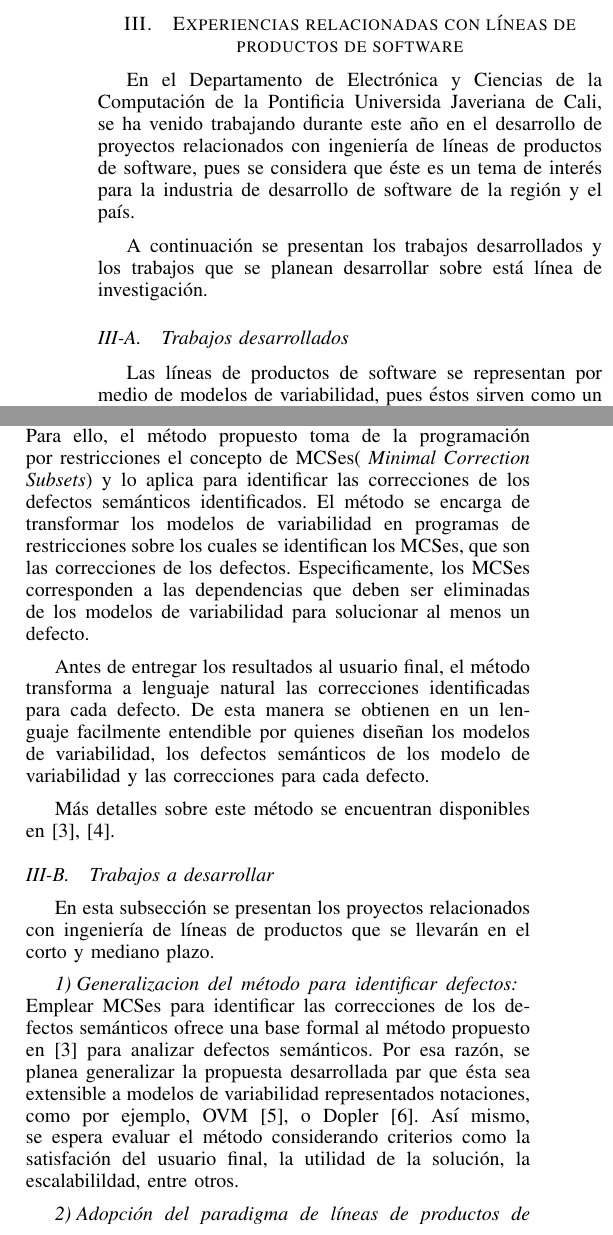
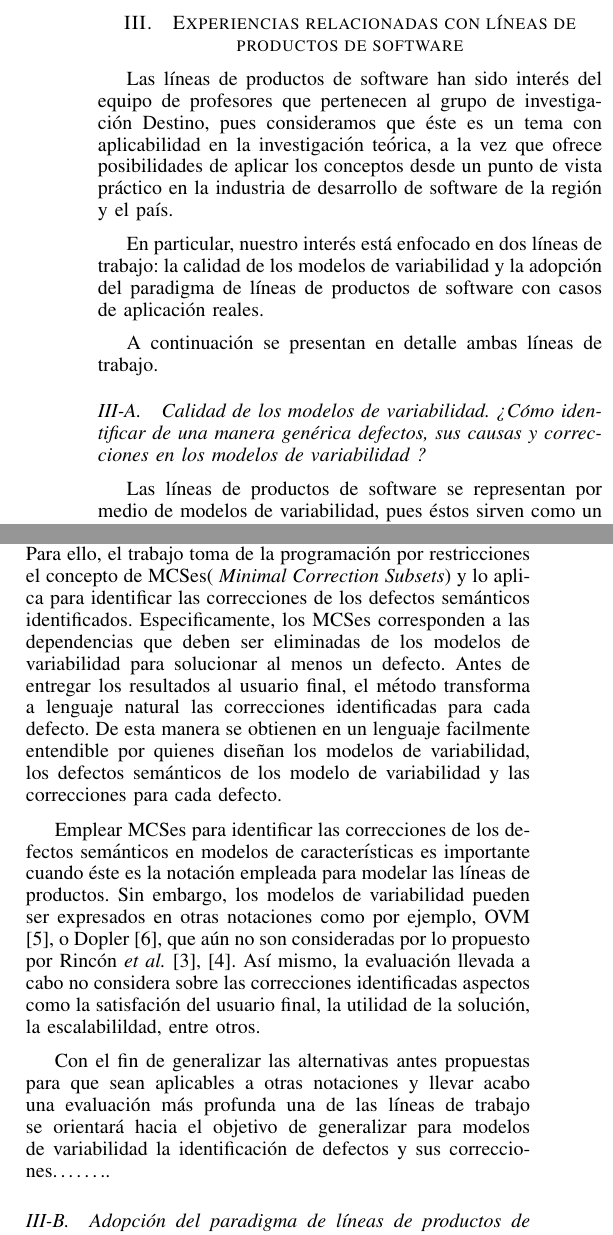
Before and after one commit to lufe089/articuloRevasoft, a LaTeX paper (ArticuloRevasoft/ForoVariabilidad-2014.tex): two parts of the columns of page 1 of 2 before the commit and two parts of the columns of page 1 of 3 after it, joined at a grey line, cut so that both start at the same text. Compiled offline with pdfLaTeX; the source files are stored in an older character set and shown here as Unicode.

Commit message:
Version5. Proyectos de investigación Javeriana
Se incluye la sección donde se describen los trabajos de investigación a
realizar el la PUJC

```diff
--- a/ArticuloRevasoft/ForoVariabilidad-2014.tex
+++ b/ArticuloRevasoft/ForoVariabilidad-2014.tex
@@ -203,20 +204,23 @@ Introducción al trabajo que se quiere presentar, citando las referencias del ca
 
 
 \section{Experiencias relacionadas con líneas de productos de software}
-
-En el Departamento de Electrónica y Ciencias de la Computación de la Pontificia
-Universida Javeriana de Cali, se ha venido trabajando durante este año en el
-desarrollo de proyectos relacionados con ingeniería de líneas de productos de
-software, pues se considera que éste es un tema de interés para la
+Las líneas de productos de software han sido interés del equipo de profesores
+que pertenecen al grupo de investigación Destino, pues consideramos que éste es
+un tema con aplicabilidad en la investigación teórica, a la vez que ofrece
+posibilidades de aplicar los conceptos desde un punto de vista práctico en la
 industria de desarrollo de software de la región y el país.
 
-A continuación se presentan los trabajos desarrollados y los trabajos que se
-planean desarrollar sobre está línea de investigación.
+En particular, nuestro interés está enfocado en dos líneas de trabajo: la
+calidad de los modelos de variabilidad y la adopción del paradigma de líneas de productos de
+software con casos de aplicación reales.
 
-\subsection{Trabajos desarrollados}
-\label{subsec:trabajosDesarrollados}
+A continuación se presentan en detalle ambas líneas de trabajo.
+
+\subsection{Calidad de los modelos de variabilidad. ¿Cómo
+identificar de una manera genérica defectos, sus causas y correcciones en los
+modelos de variabilidad ?}
+\label{subSec:generalizacionMetodo}
 
 Las líneas de productos de software se representan por medio de modelos de
 variabilidad, pues éstos sirven como un punto de comunicaci\'{o}n intermedia
 entre los usuarios finales y los desarrolladores de la LP \cite{Kang1990}. Estos modelos permiten
-por ejemplo, identificar cu\'{a}les son las caracter\'{i}sticas comunes a todos
@@ -233 +231,0 @@ modelos de variabilidad, es posible que quienes los elaboran introduzcan en
-ellos sin intención defectos semánticos. Los defectos sem\'{a}nticos son imperfecciones que afectan la
@@ -241,20 +241,31 @@ defectos semánticos y sus correcciones en modelos de variabilidad representados
-con la notación de los modelos de características( en inglés \emph{Feature
-Models}). Para ello, el método propuesto toma de la programación por
-restricciones el concepto de MCSes( \emph{Minimal Correction Subsets}) y lo aplica para identificar las correcciones
-de los defectos semánticos identificados. El método se encarga de
-transformar los modelos de variabilidad en programas de restricciones sobre los
-cuales se identifican los MCSes, que son las correcciones de
-los defectos. Especificamente, los MCSes corresponden a las dependencias
-que deben ser eliminadas de los modelos de variabilidad para solucionar al menos un defecto.
+En un trabajo previo Rincón \emph{et al.} \cite{Rincon2014, Rincon2013a} propone
+un método que identifica defectos semánticos y sus correcciones en modelos de
+variabilidad representados con la notación de los modelos de características (en
+inglés \emph{Feature Models}\cite{Kang1990}). Para ello, el trabajo toma de la
+programación por restricciones el concepto de MCSes( \emph{Minimal Correction
+Subsets}) y lo aplica para identificar las correcciones de los defectos
+semánticos identificados. Especificamente, los MCSes corresponden a las
+dependencias que deben ser eliminadas de los modelos de variabilidad para
+solucionar al menos un defecto.  Antes de entregar los resultados al usuario
+final, el método transforma a lenguaje natural las correcciones identificadas
+para cada defecto.
+De esta manera se obtienen en un lenguaje facilmente entendible por quienes
+diseñan los modelos de variabilidad, los defectos semánticos de los modelo de
+variabilidad y las correcciones para cada defecto.
 
-Antes de entregar los resultados al usuario final, el método transforma a
-lenguaje natural las correcciones identificadas para cada defecto.
-De esta manera se obtienen en un lenguaje facilmente entendible por
-quienes diseñan los modelos de variabilidad, los defectos semánticos de los
-modelo de variabilidad y las correcciones para cada defecto.
+Emplear MCSes para identificar las correcciones de los defectos semánticos en
+modelos de características es importante cuando éste es la notación empleada
+para modelar las líneas de productos. Sin embargo, los modelos de variabilidad
+pueden ser expresados en otras notaciones como por
+ejemplo, OVM \cite{Pohl:2005}, o Dopler \cite{Dhungana07}, que aún no son
+consideradas por lo propuesto por Rincón \emph{et al.} \cite{Rincon2014, Rincon2013a}.
+Así mismo, la evaluación llevada a cabo no considera sobre las correcciones
+identificadas aspectos como la satisfación del usuario final, la utilidad de la solución, la escalabilildad, entre otros.
 
-Más detalles sobre este método se encuentran disponibles en
-\cite{Rincon2014, Rincon2013a}.
+Con el fin de generalizar las alternativas antes
+propuestas para que sean aplicables a otras notaciones y llevar acabo una
+evaluación más profunda una de las líneas de trabajo se orientará hacia el
+objetivo de generalizar para modelos de variabilidad  la identificación de
+defectos y sus correcciones\ldots\ldots..
 
-\subsection{Trabajos a desarrollar}
-\label{subsec:trabajosDesarrollar}
+\subsection{Adopción del paradigma de líneas de productos de software }
@@ -261,3 +284 @@ Más detalles sobre este método se encuentran disponibles en
 
-En esta subsección se presentan los proyectos relacionados con ingeniería de
-líneas de productos que se llevarán en el corto y mediano plazo.
@@ -264,11 +291 @@ líneas de productos que se llevarán en el corto y mediano plazo.
 
-\subsubsection{Generalizacion del método para identificar defectos}
-\label{subsubSec:generalizacionMetodo}
-Emplear MCSes para identificar las correcciones de los defectos semánticos
-ofrece una base formal al método propuesto en \cite{Rincon2014} para analizar
-defectos semánticos. Por esa razón,  se planea generalizar la propuesta
-desarrollada par que ésta sea extensible a modelos de variabilidad representados
-notaciones, como por ejemplo, OVM \cite{Pohl:2005}, o Dopler \cite{Dhungana07}.
-Así mismo, se espera evaluar el método considerando criterios como la
-satisfación del usuario final, la utilidad de la solución, la escalabilildad,
-entre otros.
@@ -275,4 +331,2 @@ entre otros.
 
 
-\subsubsection{Adopción del paradigma de líneas de productos de software }
-\label{subsubSec:adopcionParadigma}
@@ -279,3 +341 @@ entre otros.
 
-\begin{itemize}
-\item \textbf{Configuración de productos}
```
Also changed, not shown: ArticuloRevasoft/ForoVariabilidad-2014.tex (104 more changed lines), 1 other file.
